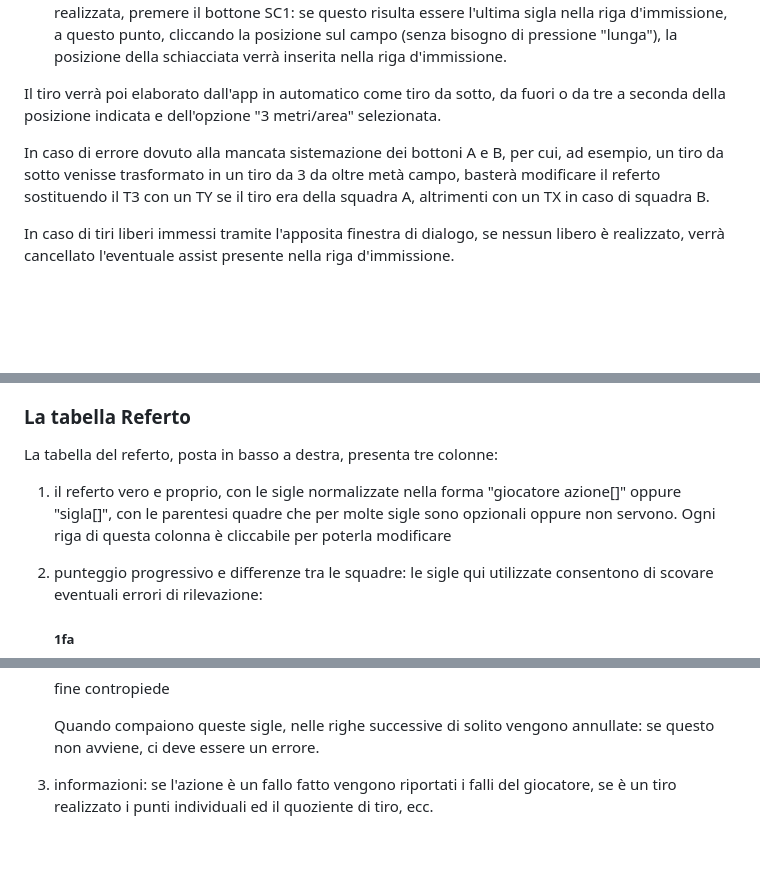
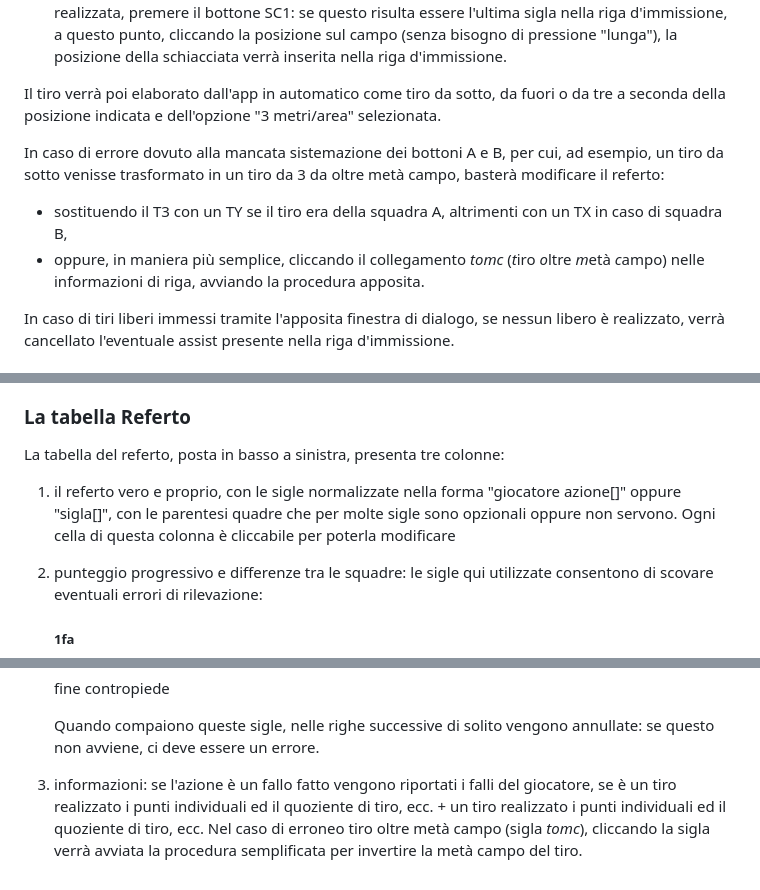
Before and after one commit to fello62/baskpad, a Markdown page: README.md, 3 parts joined by grey strips. Drawn GitHub-style; blank space fills up the shorter version.

```diff
--- a/README.md
+++ b/README.md
@@ -160,7 +160,9 @@ Se si è optato per la rilevazione dei tiri sul campo di gioco:
 
 Il tiro verrà poi elaborato dall'app in automatico come tiro da sotto, da fuori o da tre a seconda della posizione indicata e dell'opzione "3 metri/area" selezionata.
 
-In caso di errore dovuto alla mancata sistemazione dei bottoni A e B, per cui, ad esempio, un tiro da sotto venisse trasformato in un tiro da 3 da oltre metà campo, basterà modificare il referto sostituendo il T3 con un TY se il tiro era della squadra A, altrimenti con un TX in caso di squadra B.
+In caso di errore dovuto alla mancata sistemazione dei bottoni A e B, per cui, ad esempio, un tiro da sotto venisse trasformato in un tiro da 3 da oltre metà campo, basterà modificare il referto:
+* sostituendo il T3 con un TY se il tiro era della squadra A, altrimenti con un TX in caso di squadra B,</li>
+* oppure, in maniera più semplice, cliccando il collegamento *tomc* (*t*iro *o*ltre *m*età *c*ampo) nelle informazioni di riga, avviando la procedura apposita.
 
 In caso di tiri liberi immessi tramite l'apposita finestra di dialogo, se nessun libero è realizzato, verrà cancellato l'eventuale assist presente nella riga d'immissione.
 
@@ -189,8 +191,8 @@ Al di sotto dei bottoni con le sigle dei giocatori, c'è una tabella contenente
 
 ### La tabella Referto
 
-La tabella del referto, posta in basso a destra, presenta tre colonne:
-1. il referto vero e proprio, con le sigle normalizzate nella forma "giocatore azione[]" oppure "sigla[]", con le parentesi quadre che per molte sigle sono opzionali oppure non servono. Ogni riga di questa colonna è cliccabile per poterla modificare
+La tabella del referto, posta in basso a sinistra, presenta tre colonne:
+1. il referto vero e proprio, con le sigle normalizzate nella forma "giocatore azione[]" oppure "sigla[]", con le parentesi quadre che per molte sigle sono opzionali oppure non servono. Ogni cella di questa colonna è cliccabile per poterla modificare
 2. punteggio progressivo e differenze tra le squadre: le sigle qui utilizzate consentono di scovare eventuali errori di rilevazione:
    ##### 1fa
    c'è un fallo fatto in più per A
@@ -225,4 +227,4 @@ La tabella del referto, posta in basso a destra, presenta tre colonne:
 
    Quando compaiono queste sigle, nelle righe successive di solito vengono annullate: se questo non avviene, ci deve essere un errore.
 
-4. informazioni: se l'azione è un fallo fatto vengono riportati i falli del giocatore, se è un tiro realizzato i punti individuali ed il quoziente di tiro, ecc.
+4. informazioni: se l'azione è un fallo fatto vengono riportati i falli del giocatore, se è un tiro realizzato i punti individuali ed il quoziente di tiro, ecc. +  un tiro realizzato i punti individuali ed il quoziente di tiro, ecc. Nel caso di erroneo tiro oltre metà campo (sigla *tomc*), cliccando la sigla verrà avviata la procedura semplificata per invertire la metà campo del tiro.
```
